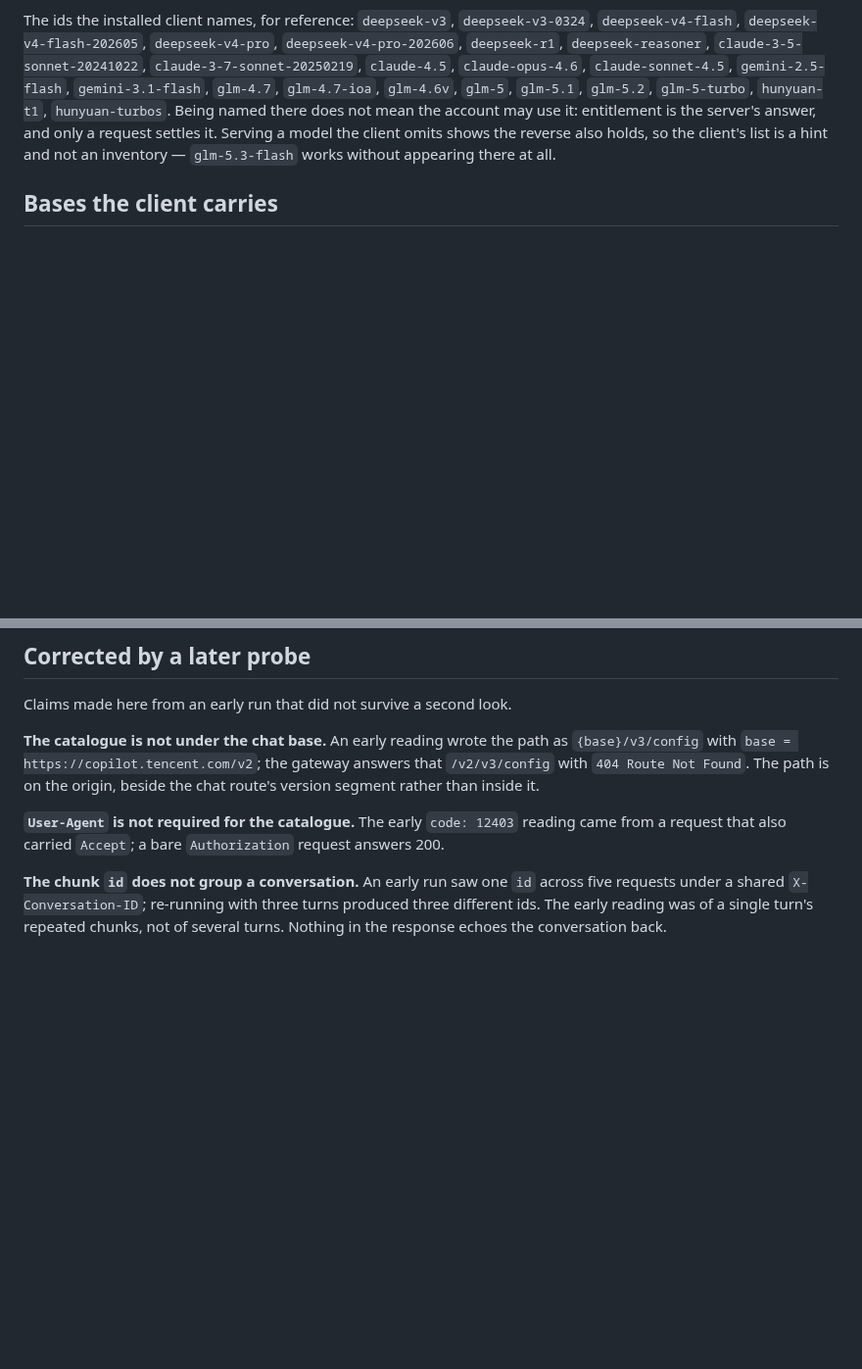
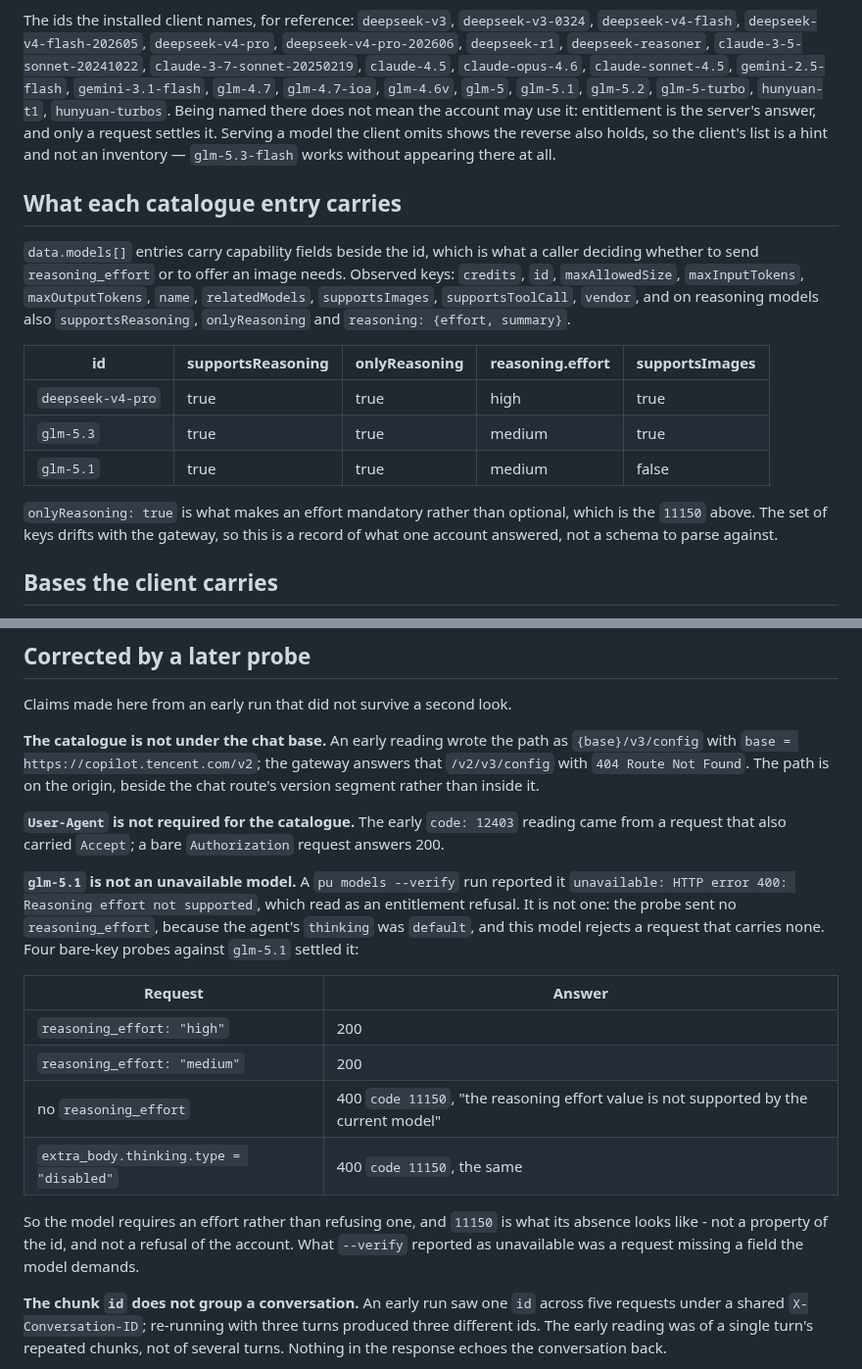
Before and after one commit to Oblivichrash/pu-cli, a Markdown page: docs/design/codebuddy-fieldnotes.md, 2 parts joined by grey strips. Shown at 98% size. Drawn GitHub-style; blank space fills up the shorter version.

Commit message:
docs: correct what glm-5.1 answers, and record the effort requirement
- `pu models --verify` reported glm-5.1 unavailable; it is not, it was sent no
  reasoning_effort and answers 200 to both high and medium
- `code 11150` is what a missing effort looks like, not a refusal of the id or account
- The catalogue's per-model capability fields are recorded, since a caller needs them
  to decide whether an effort is mandatory
- The widths the wider list carries are left as a lead to re-probe, not a schema

Co-authored-by: Copilot <223556219+Copilot@users.noreply.github.com>

```diff
--- a/docs/design/codebuddy-fieldnotes.md
+++ b/docs/design/codebuddy-fieldnotes.md
@@ -81,6 +81,24 @@ request settles it. Serving a model the client omits shows the reverse also hold
 client's list is a hint and not an inventory — `glm-5.3-flash` works without appearing
 there at all.
 
+## What each catalogue entry carries
+
+`data.models[]` entries carry capability fields beside the id, which is what a caller
+deciding whether to send `reasoning_effort` or to offer an image needs. Observed keys:
+`credits`, `id`, `maxAllowedSize`, `maxInputTokens`, `maxOutputTokens`, `name`,
+`relatedModels`, `supportsImages`, `supportsToolCall`, `vendor`, and on reasoning
+models also `supportsReasoning`, `onlyReasoning` and `reasoning: {effort, summary}`.
+
+| id | supportsReasoning | onlyReasoning | reasoning.effort | supportsImages |
+| --- | --- | --- | --- | --- |
+| `deepseek-v4-pro` | true | true | high | true |
+| `glm-5.3` | true | true | medium | true |
+| `glm-5.1` | true | true | medium | false |
+
+`onlyReasoning: true` is what makes an effort mandatory rather than optional, which is
+the `11150` above. The set of keys drifts with the gateway, so this is a record of what
+one account answered, not a schema to parse against.
+
 ## Bases the client carries
 
 The installed client carries two bases: `https://copilot.tencent.com/v2`, which the
@@ -126,6 +144,23 @@ chat route's version segment rather than inside it.
 **`User-Agent` is not required for the catalogue.** The early `code: 12403` reading came
 from a request that also carried `Accept`; a bare `Authorization` request answers 200.
 
+**`glm-5.1` is not an unavailable model.** A `pu models --verify` run reported it
+`unavailable: HTTP error 400: Reasoning effort not supported`, which read as an
+entitlement refusal. It is not one: the probe sent no `reasoning_effort`, because the
+agent's `thinking` was `default`, and this model rejects a request that carries none.
+Four bare-key probes against `glm-5.1` settled it:
+
+| Request | Answer |
+| --- | --- |
+| `reasoning_effort: "high"` | 200 |
+| `reasoning_effort: "medium"` | 200 |
+| no `reasoning_effort` | 400 `code 11150`, "the reasoning effort value is not supported by the current model" |
+| `extra_body.thinking.type = "disabled"` | 400 `code 11150`, the same |
+
+So the model requires an effort rather than refusing one, and `11150` is what its
+absence looks like - not a property of the id, and not a refusal of the account. What
+`--verify` reported as unavailable was a request missing a field the model demands.
+
 **The chunk `id` does not group a conversation.** An early run saw one `id` across five
 requests under a shared `X-Conversation-ID`; re-running with three turns produced three
 different ids. The early reading was of a single turn's repeated chunks, not of several
```
